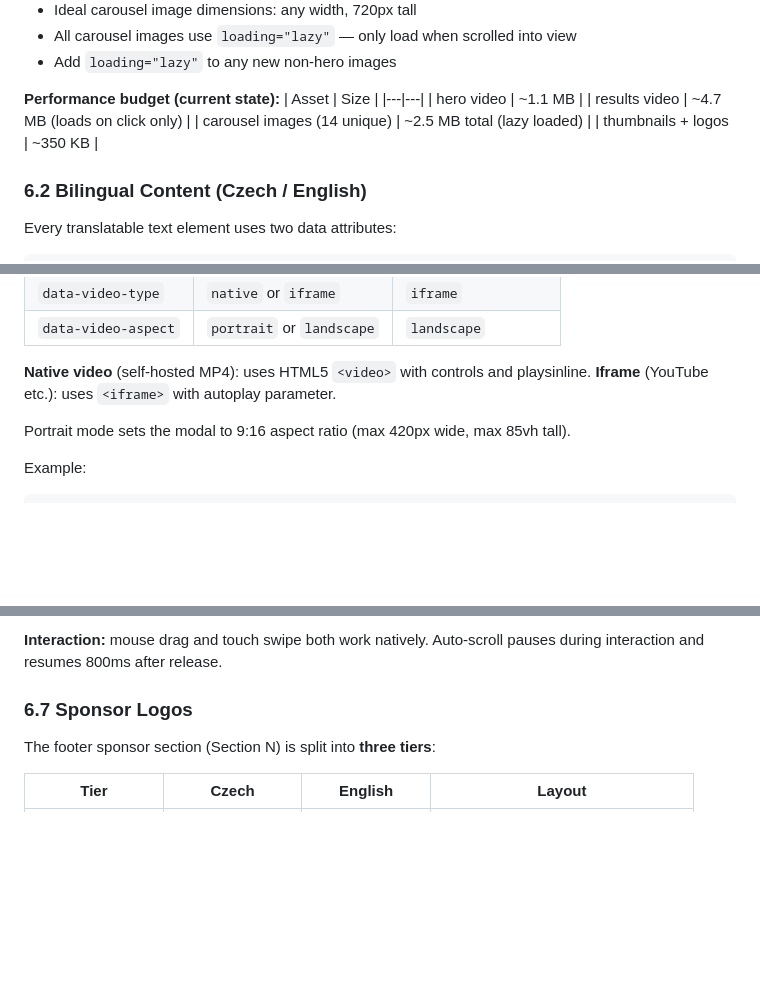
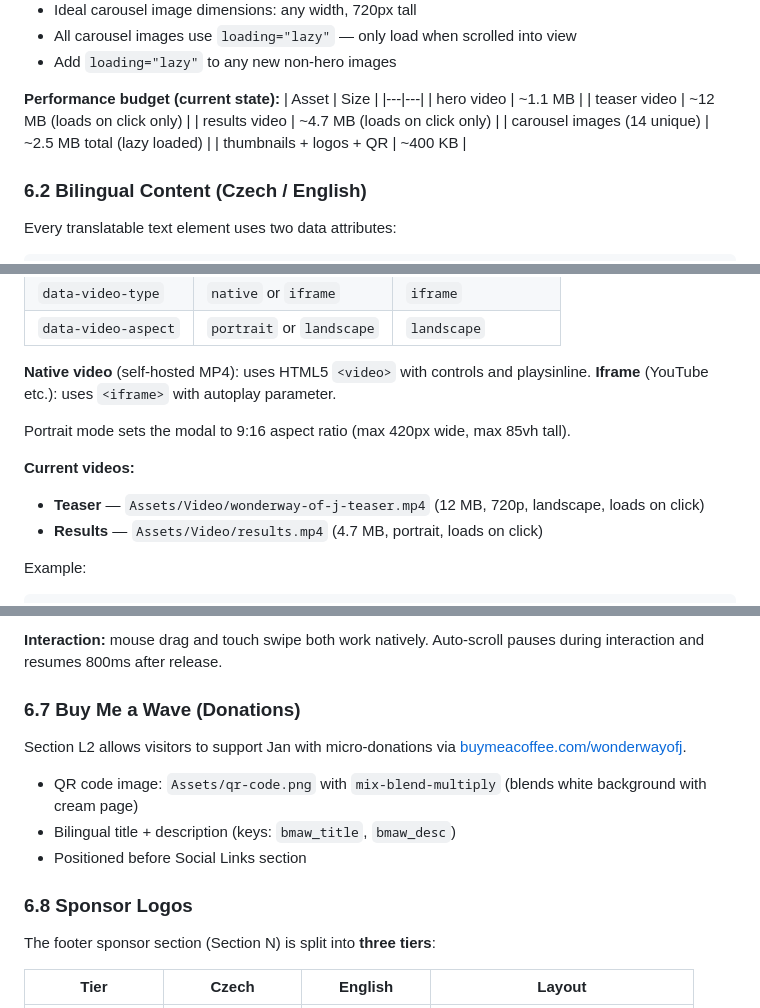
Before and after one commit to wonderwayofj/surfweb, a Markdown page: DOCS.md, 3 parts joined by grey strips. GitHub-like rendering; blank space fills up the shorter version.

Commit message:
Update DOCS: add teaser video, buy-me-a-wave section, performance budget
Co-Authored-By: Claude Opus 4.6 <noreply@anthropic.com>

````diff
--- a/DOCS.md
+++ b/DOCS.md
@@ -483,9 +484,10 @@ SurfWeb/
 | Asset | Size |
 |---|---|
 | hero video | ~1.1 MB |
+| teaser video | ~12 MB (loads on click only) |
 | results video | ~4.7 MB (loads on click only) |
 | carousel images (14 unique) | ~2.5 MB total (lazy loaded) |
-| thumbnails + logos | ~350 KB |
+| thumbnails + logos + QR | ~400 KB |
 
 ### 6.2 Bilingual Content (Czech / English)
 
@@ -575,5 +577,9 @@ The modal supports two modes configured via data attributes on `.video-trigger`
 
 Portrait mode sets the modal to 9:16 aspect ratio (max 420px wide, max 85vh tall).
 
+**Current videos:**
+- **Teaser** — `Assets/Video/wonderway-of-j-teaser.mp4` (12 MB, 720p, landscape, loads on click)
+- **Results** — `Assets/Video/results.mp4` (4.7 MB, portrait, loads on click)
+
 Example:
 ```html
@@ -594,7 +600,15 @@ Each carousel uses **native `overflow-x: scroll`** with `requestAnimationFrame`
 
 **Interaction:** mouse drag and touch swipe both work natively. Auto-scroll pauses during interaction and resumes 800ms after release.
 
-### 6.7 Sponsor Logos
+### 6.7 Buy Me a Wave (Donations)
+
+Section L2 allows visitors to support Jan with micro-donations via [buymeacoffee.com/wonderwayofj](https://buymeacoffee.com/wonderwayofj).
+
+- QR code image: `Assets/qr-code.png` with `mix-blend-multiply` (blends white background with cream page)
+- Bilingual title + description (keys: `bmaw_title`, `bmaw_desc`)
+- Positioned before Social Links section
+
+### 6.8 Sponsor Logos
 
 The footer sponsor section (Section N) is split into **three tiers**:
 
````
Also changed, not shown: other parts of DOCS.md (+2 -1 lines).
